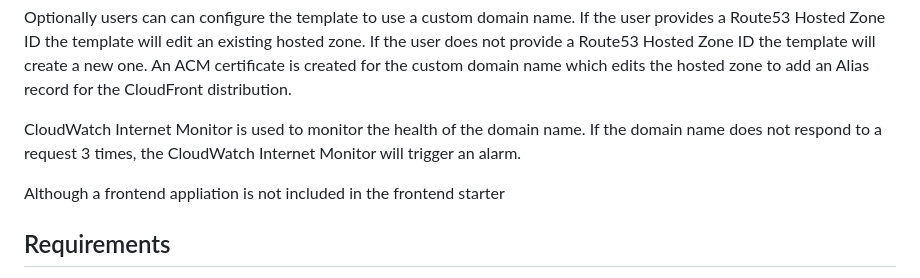
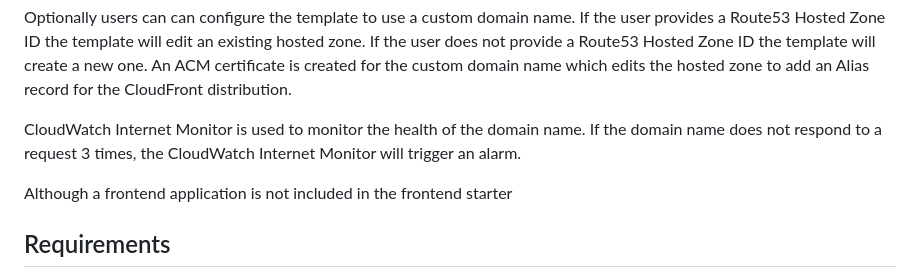
Before and after one commit to fourTheorem/static-site-starter, a Markdown page: README.md, the part around the change. GitHub-like rendering.

Commit message:
Update README.md
Co-authored-by: Luciano Mammino <lucianomammino@gmail.com>

```diff
--- a/README.md
+++ b/README.md
@@ -32,7 +32,7 @@ Optionally users can can configure the template to use a custom domain name. If
 
 CloudWatch Internet Monitor is used to monitor the health of the domain name. If the domain name does not respond to a request 3 times, the CloudWatch Internet Monitor will trigger an alarm.
 
-Although a frontend appliation is not included in the frontend starter
+Although a frontend application is not included in the frontend starter
 
 ## Requirements
 
```
